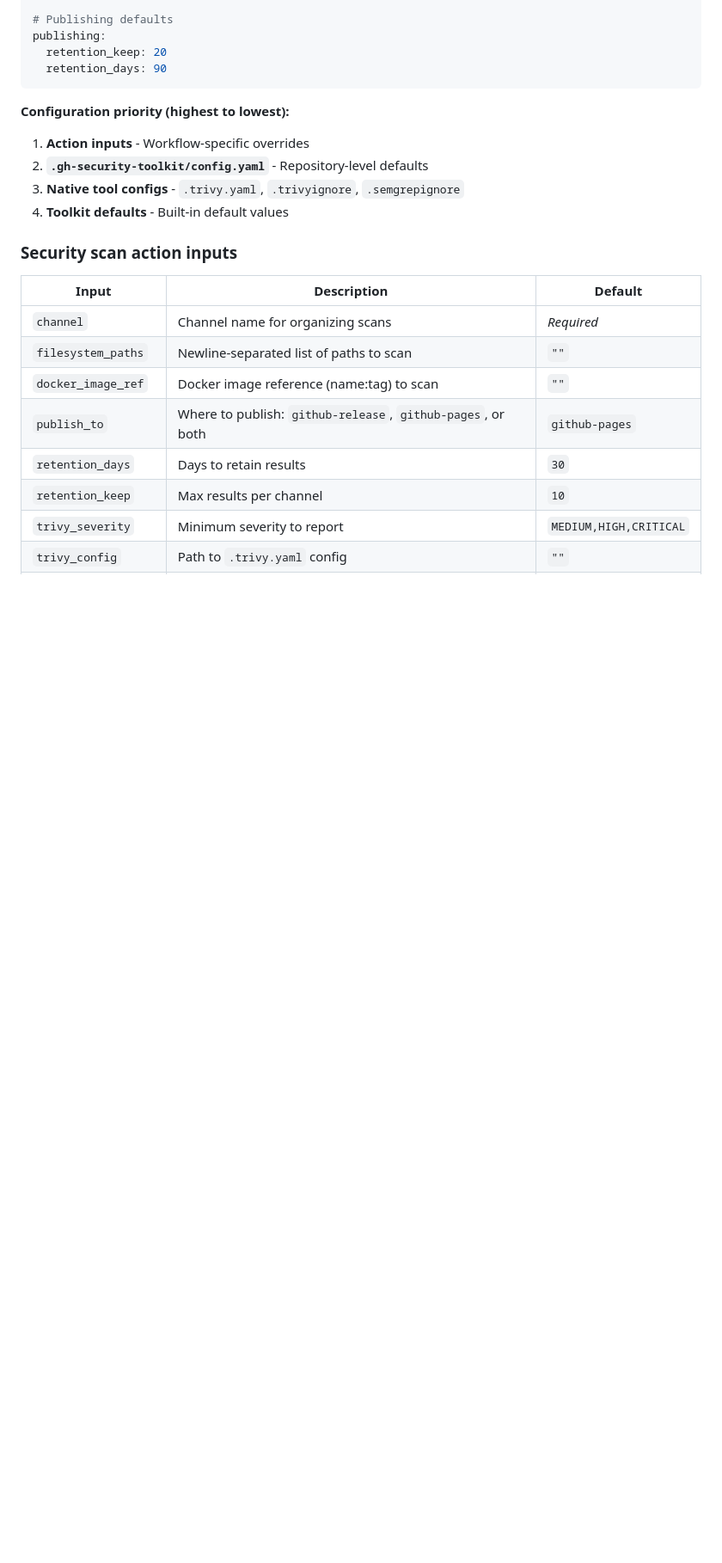
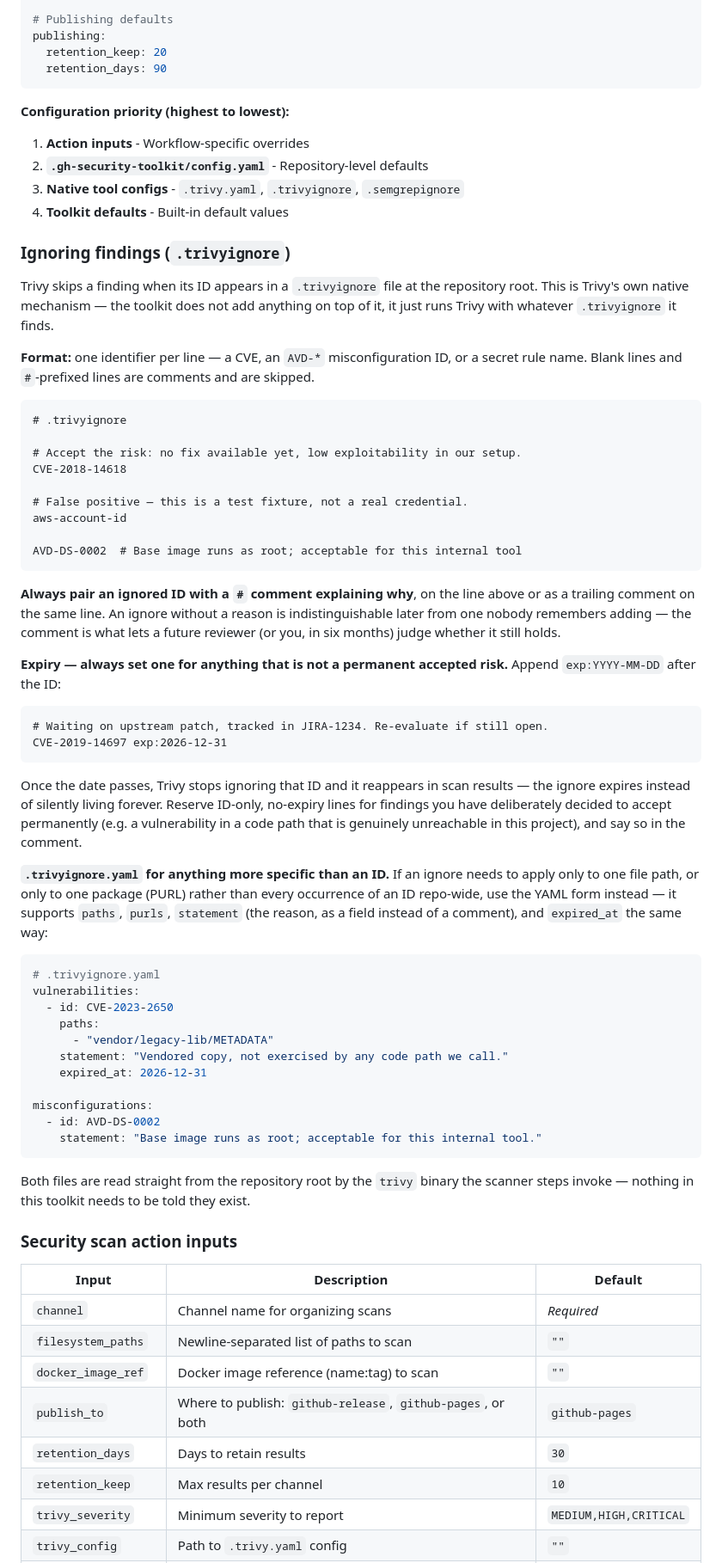
Before and after one commit to Avarko/gh-security-toolkit, a Markdown page: README.md, the part around the change. Shown at 86% size. Drawn GitHub-style; blank space fills up the shorter version.

Commit message:
Document .trivyignore usage: comments and expiry
Nothing explained how to ignore a finding beyond naming the file in a
priority list. Add comment conventions, the exp:YYYY-MM-DD syntax, and
.trivyignore.yaml for path/PURL-scoped ignores — all native Trivy
behavior the toolkit passes through untouched.

````diff
--- a/README.md
+++ b/README.md
@@ -386,6 +386,53 @@ publishing:
 3. **Native tool configs** - `.trivy.yaml`, `.trivyignore`, `.semgrepignore`
 4. **Toolkit defaults** - Built-in default values
 
+### Ignoring findings (`.trivyignore`)
+
+Trivy skips a finding when its ID appears in a `.trivyignore` file at the repository root. This is Trivy's own native mechanism — the toolkit does not add anything on top of it, it just runs Trivy with whatever `.trivyignore` it finds.
+
+**Format:** one identifier per line — a CVE, an `AVD-*` misconfiguration ID, or a secret rule name. Blank lines and `#`-prefixed lines are comments and are skipped.
+
+```
+# .trivyignore
+
+# Accept the risk: no fix available yet, low exploitability in our setup.
+CVE-2018-14618
+
+# False positive — this is a test fixture, not a real credential.
+aws-account-id
+
+AVD-DS-0002  # Base image runs as root; acceptable for this internal tool
+```
+
+**Always pair an ignored ID with a `#` comment explaining why**, on the line above or as a trailing comment on the same line. An ignore without a reason is indistinguishable later from one nobody remembers adding — the comment is what lets a future reviewer (or you, in six months) judge whether it still holds.
+
+**Expiry — always set one for anything that is not a permanent accepted risk.** Append `exp:YYYY-MM-DD` after the ID:
+
+```
+# Waiting on upstream patch, tracked in JIRA-1234. Re-evaluate if still open.
+CVE-2019-14697 exp:2026-12-31
+```
+
+Once the date passes, Trivy stops ignoring that ID and it reappears in scan results — the ignore expires instead of silently living forever. Reserve ID-only, no-expiry lines for findings you have deliberately decided to accept permanently (e.g. a vulnerability in a code path that is genuinely unreachable in this project), and say so in the comment.
+
+**`.trivyignore.yaml` for anything more specific than an ID.** If an ignore needs to apply only to one file path, or only to one package (PURL) rather than every occurrence of an ID repo-wide, use the YAML form instead — it supports `paths`, `purls`, `statement` (the reason, as a field instead of a comment), and `expired_at` the same way:
+
+```yaml
+# .trivyignore.yaml
+vulnerabilities:
+  - id: CVE-2023-2650
+    paths:
+      - "vendor/legacy-lib/METADATA"
+    statement: "Vendored copy, not exercised by any code path we call."
+    expired_at: 2026-12-31
+
+misconfigurations:
+  - id: AVD-DS-0002
+    statement: "Base image runs as root; acceptable for this internal tool."
+```
+
+Both files are read straight from the repository root by the `trivy` binary the scanner steps invoke — nothing in this toolkit needs to be told they exist.
+
 ### Security scan action inputs
 
 | Input | Description | Default |
````
